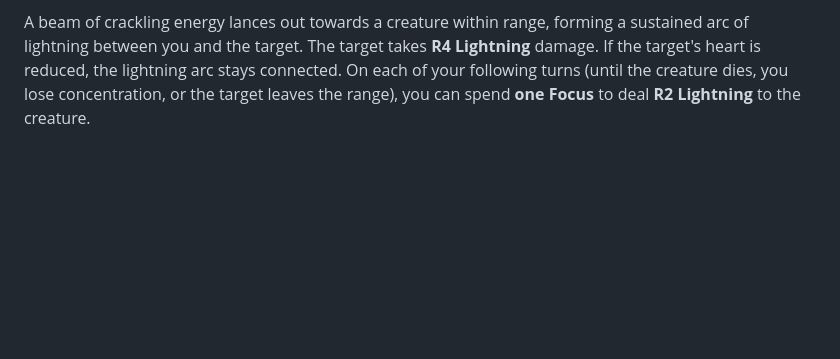
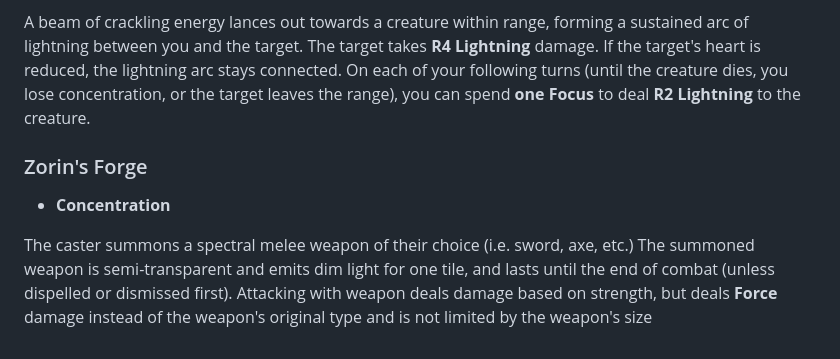
Before and after one commit to SOLAS-TTRPG/SOLAS, a Markdown page: README.md, the part around the change. Rendered like a GitHub page; blank space fills up the shorter version.

Commit message:
Zorin's Forge
Secondary spell

```diff
--- a/README.md
+++ b/README.md
@@ -514,3 +514,8 @@ You choose one object that you must touch while the casting the spell. If it is
 - Scalable: +R2 **Note:** Scaling the spell does not increase the cost to deal additional damage.
 
 A beam of crackling energy lances out towards a creature within range, forming a sustained arc of lightning between you and the target. The target takes **R4 Lightning** damage. If the target's heart is reduced, the lightning arc stays connected. On each of your following turns (until the creature dies, you lose concentration, or the target leaves the range), you can spend **one Focus** to deal **R2 Lightning** to the creature.
+
+### Zorin's Forge
+- **Concentration**
+
+The caster summons a spectral melee weapon of their choice (i.e. sword, axe, etc.) The summoned weapon is semi-transparent and emits dim light for one tile, and lasts until the end of combat (unless dispelled or dismissed first). Attacking with weapon deals damage based on strength, but deals **Force** damage instead of the weapon's original type and is not limited by the weapon's size
```
